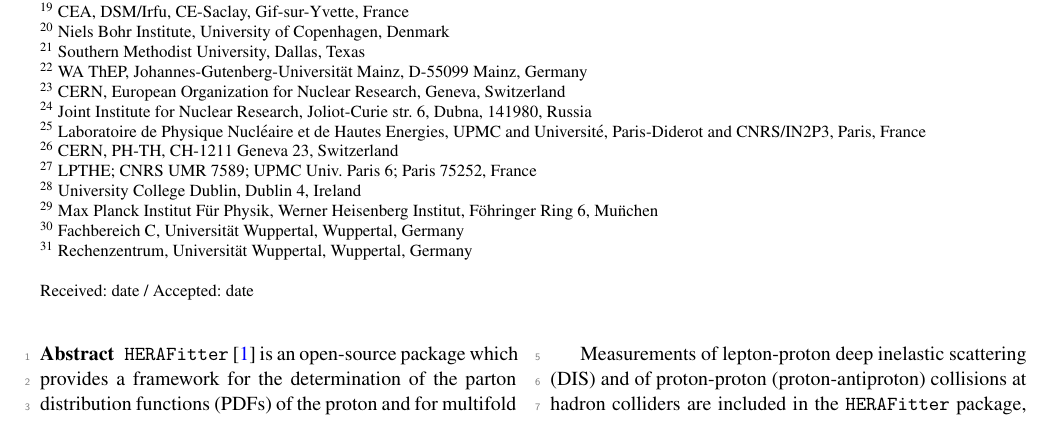
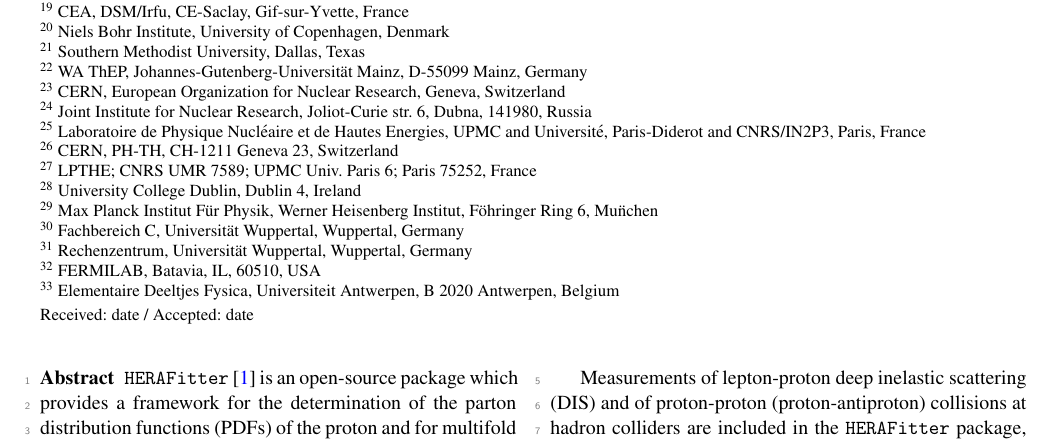
Before and after one commit to hep-mirrors/h1fitter, a LaTeX paper (doc/tex/paper/herafitter-epjc.tex, which reads doc/tex/paper/authors.tex): part of page 1 of 15, cut so that both start at the same text. Compiled offline with pdfLaTeX.

Commit message:
adjusted the author list after comments
git-svn-id: https://svnsrv.desy.de/basic/h1fitter/trunk@1448 b2a8d302-ca0a-427a-b7b9-081adbce06bc

```diff
--- a/doc/tex/paper/authors.tex
+++ b/doc/tex/paper/authors.tex
@@ -86,5 +87,7 @@
  $ ^{29}$ Max Planck Institut F\"ur Physik, Werner Heisenberg Institut, F\"ohringer Ring 6, Mu\"nchen \\
  $ ^{30}$ Fachbereich C, Universit\"at Wuppertal, Wuppertal, Germany \\
  $ ^{31}$ Rechenzentrum, Universit\"at Wuppertal, Wuppertal, Germany \\
+ $ ^{32}$ FERMILAB, Batavia, IL, 60510, USA \\
+ $ ^{33}$ Elementaire Deeltjes Fysica, Universiteit Antwerpen, B 2020 Antwerpen, Belgium
 }
 %
```
Also changed, not shown: doc/tex/paper/authors.tex (3 more changed lines).
